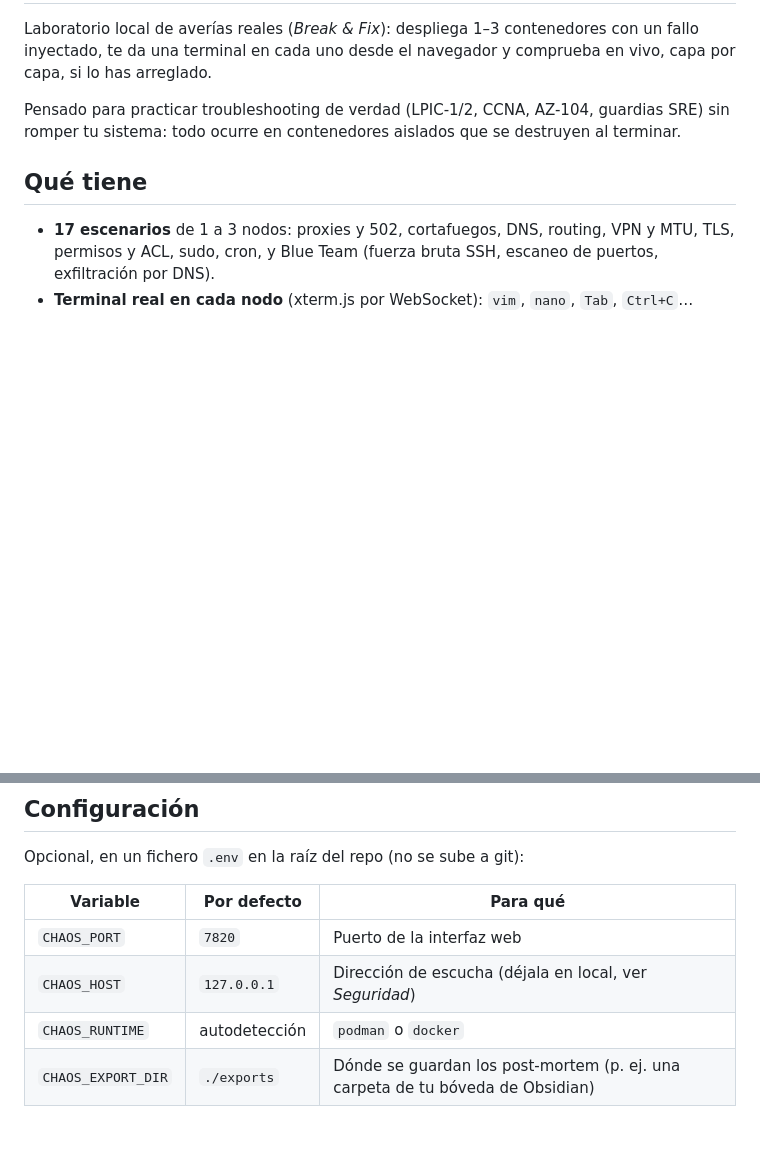
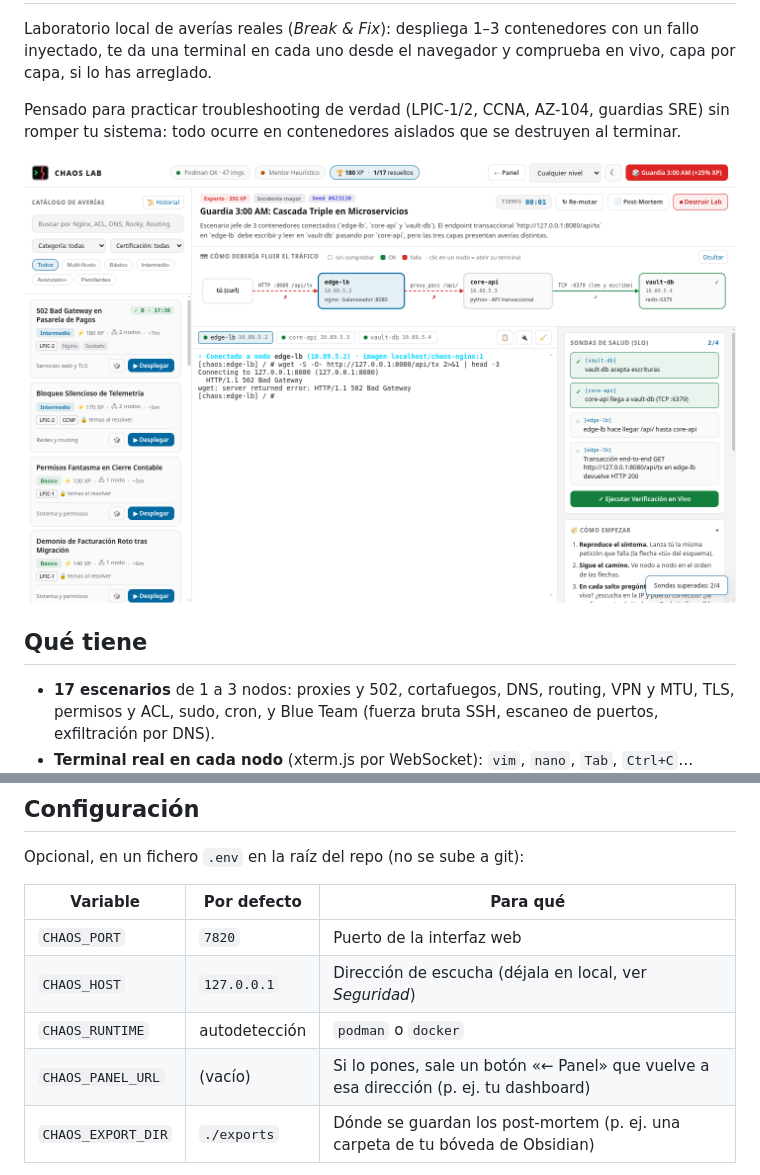
Before and after one commit to vladimircarpiomorales/chaos-lab, a Markdown page: README.md, 2 parts joined by grey strips. Drawn GitHub-style; pictures changed too: docs/img/captura-cascada.png (added); blank space fills up the shorter version.

```diff
--- a/README.md
+++ b/README.md
@@ -3,6 +5,8 @@
 Laboratorio local de averías reales (*Break & Fix*): despliega 1–3 contenedores con un fallo inyectado, te da una terminal en cada uno desde el navegador y comprueba en vivo, capa por capa, si lo has arreglado.
 
 Pensado para practicar troubleshooting de verdad (LPIC-1/2, CCNA, AZ-104, guardias SRE) sin romper tu sistema: todo ocurre en contenedores aislados que se destruyen al terminar.
+
+![Chaos Lab a medio resolver la «Cascada Triple»: el esquema marca en verde lo que ya funciona y en rojo lo que falla](docs/img/captura-cascada.png)
 
 ## Qué tiene
 
@@ -64,6 +68,7 @@ Opcional, en un fichero `.env` en la raíz del repo (no se sube a git):
 | `CHAOS_PORT` | `7820` | Puerto de la interfaz web |
 | `CHAOS_HOST` | `127.0.0.1` | Dirección de escucha (déjala en local, ver *Seguridad*) |
 | `CHAOS_RUNTIME` | autodetección | `podman` o `docker` |
+| `CHAOS_PANEL_URL` | (vacío) | Si lo pones, sale un botón «← Panel» que vuelve a esa dirección (p. ej. tu dashboard) |
 | `CHAOS_EXPORT_DIR` | `./exports` | Dónde se guardan los post-mortem (p. ej. una carpeta de tu bóveda de Obsidian) |
 
 Las imágenes `chaos-debian`, `chaos-rocky`, `chaos-nginx` y `chaos-redis` se construyen con `images/construir.sh` (lo hace `arrancar.sh` solo si faltan). Si no existen, se usan las imágenes oficiales, que funcionan pero sin las herramientas de serie.
```
Also changed, not shown: other parts of README.md (+3 -1 lines), docs/img/logo.png (added), docs/img/social-preview.png (added), 6 other files.
